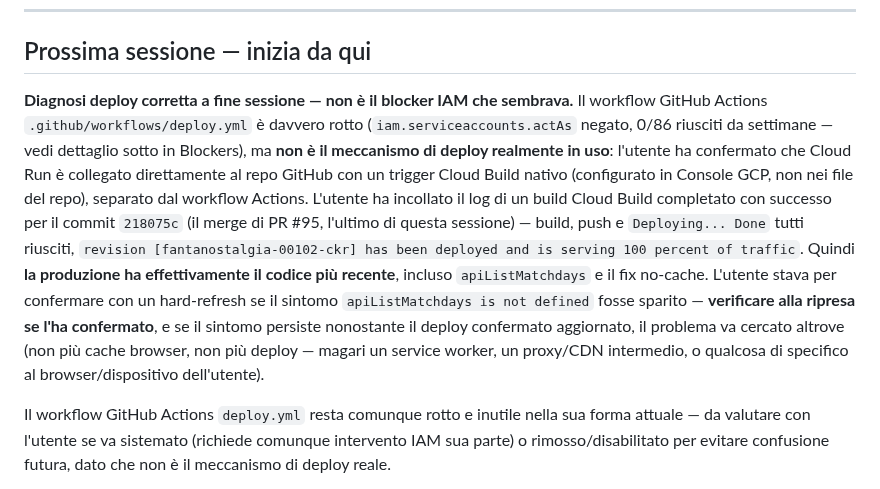
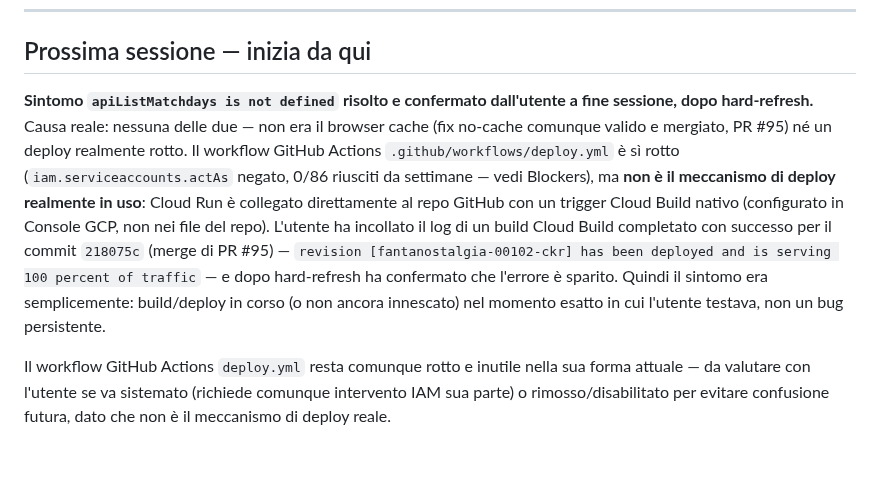
Before and after one commit to simonediroma/fantanostalgia, a Markdown page: CLAUDE_MEMORY.md, the part around the change. GitHub-like rendering; blank space fills up the shorter version.

Commit message:
docs: chiudi indagine apiListMatchdays — confermato risolto dopo hard-refresh

```diff
--- a/CLAUDE_MEMORY.md
+++ b/CLAUDE_MEMORY.md
@@ -42,7 +42,7 @@ Non risolto con certezza: la causa esatta lato utente (browser cache heuristica
 
 ## Prossima sessione — inizia da qui
 
-**Diagnosi deploy corretta a fine sessione — non è il blocker IAM che sembrava.** Il workflow GitHub Actions `.github/workflows/deploy.yml` è davvero rotto (`iam.serviceaccounts.actAs` negato, 0/86 riusciti da settimane — vedi dettaglio sotto in Blockers), ma **non è il meccanismo di deploy realmente in uso**: l'utente ha confermato che Cloud Run è collegato direttamente al repo GitHub con un trigger Cloud Build nativo (configurato in Console GCP, non nei file del repo), separato dal workflow Actions. L'utente ha incollato il log di un build Cloud Build completato con successo per il commit `218075c` (il merge di PR #95, l'ultimo di questa sessione) — build, push e `Deploying... Done` tutti riusciti, `revision [fantanostalgia-00102-ckr] has been deployed and is serving 100 percent of traffic`. Quindi **la produzione ha effettivamente il codice più recente**, incluso `apiListMatchdays` e il fix no-cache. L'utente stava per confermare con un hard-refresh se il sintomo `apiListMatchdays is not defined` fosse sparito — **verificare alla ripresa se l'ha confermato**, e se il sintomo persiste nonostante il deploy confermato aggiornato, il problema va cercato altrove (non più cache browser, non più deploy — magari un service worker, un proxy/CDN intermedio, o qualcosa di specifico al browser/dispositivo dell'utente).
+**Sintomo `apiListMatchdays is not defined` risolto e confermato dall'utente a fine sessione, dopo hard-refresh.** Causa reale: nessuna delle due — non era il browser cache (fix no-cache comunque valido e mergiato, PR #95) né un deploy realmente rotto. Il workflow GitHub Actions `.github/workflows/deploy.yml` è sì rotto (`iam.serviceaccounts.actAs` negato, 0/86 riusciti da settimane — vedi Blockers), ma **non è il meccanismo di deploy realmente in uso**: Cloud Run è collegato direttamente al repo GitHub con un trigger Cloud Build nativo (configurato in Console GCP, non nei file del repo). L'utente ha incollato il log di un build Cloud Build completato con successo per il commit `218075c` (merge di PR #95) — `revision [fantanostalgia-00102-ckr] has been deployed and is serving 100 percent of traffic` — e dopo hard-refresh ha confermato che l'errore è sparito. Quindi il sintomo era semplicemente: build/deploy in corso (o non ancora innescato) nel momento esatto in cui l'utente testava, non un bug persistente.
 
 Il workflow GitHub Actions `deploy.yml` resta comunque rotto e inutile nella sua forma attuale — da valutare con l'utente se va sistemato (richiede comunque intervento IAM sua parte) o rimosso/disabilitato per evitare confusione futura, dato che non è il meccanismo di deploy reale.
 
```
